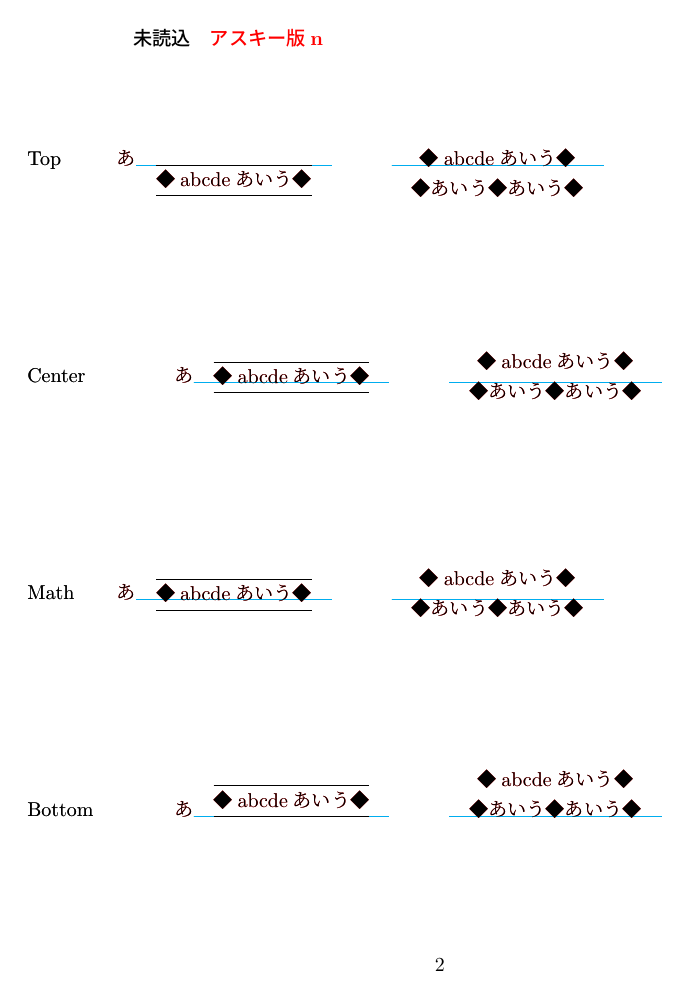
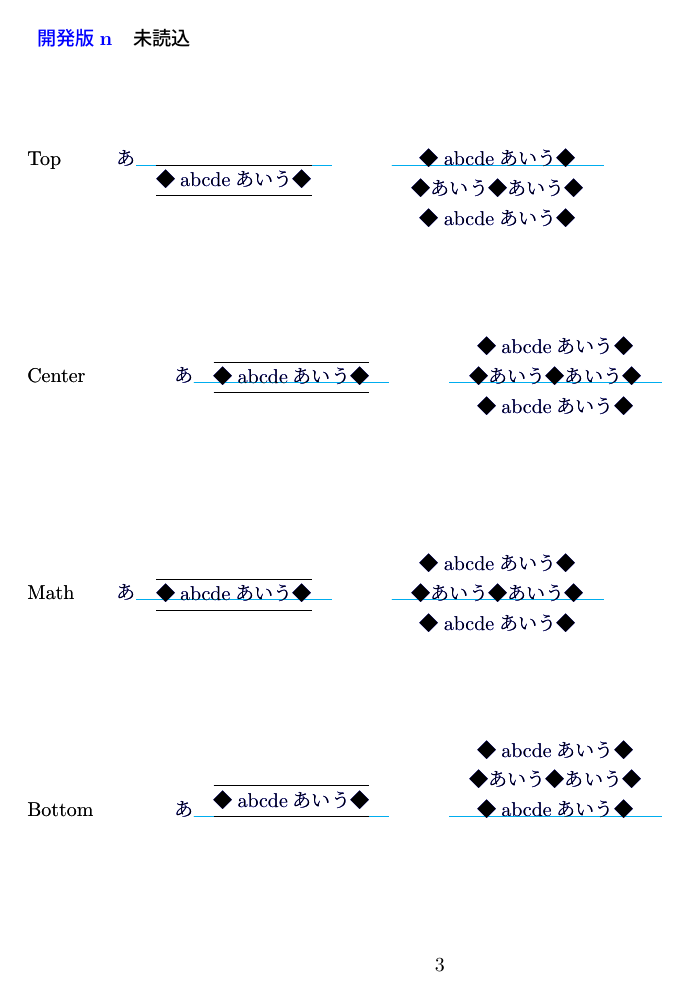
Before and after one commit to h-kitagawa/plext_test, a LaTeX document (test.tex, which reads plext-beta.sty): page 2 of 14 before the commit and page 3 of 20 after it. Compiled offline with pLaTeX and dvipdfmx.

Commit message:
縦組中の tabular<z> を欧文ベースライン揃えにしてみた

```diff
--- a/plext-beta.sty
+++ b/plext-beta.sty
@@ -110,15 +110,15 @@
   \fi\fi
 \else\if #1z\relax\let\box@dir\relax\@rotswtrue
   \if #2t\relax
-     \def\@begin@alignbox{\raise\tbaselineshift\vtop}%
+     \def\@begin@alignbox{\raise0\tbaselineshift\vtop}%
      \let\@end@alignbox\relax
   \else\if #2b\relax
-     \def\@begin@alignbox{\raise\tbaselineshift\vbox}%
+     \def\@begin@alignbox{\raise0\tbaselineshift\vbox}%
      \let\@end@alignbox\relax
   \else
      \def\@begin@alignbox{\setbox\z@=\vtop}%
      \def\@end@alignbox{%
-	\@tempdima=\tbaselineshift
+	\@tempdima=0\tbaselineshift
 	\advance\@tempdima-0.5\ht\z@
 	\advance\@tempdima 0.5\dp\z@
 	\raise\@tempdima\box\z@}%
--- a/test.tex
+++ b/test.tex
@@ -14,7 +14,9 @@
     \end{tabular}}%
   \leavevmode
   \textcolor{green!70!black}{%
-    \raise-\iftdir\tbaselineshift\else\ybaselineshift\fi
+    \raise-\iftdir
+      \ifmdir\ybaselineshift\else\tbaselineshift\fi
+    \else\ybaselineshift\fi
     \hbox{\vrule width \dimexpr 20pt+\wd0 height 0.4pt depth 0pt}}%
   \kern-\dimexpr 20pt+\wd0
   \textcolor{cyan}{\vrule width \dimexpr 20pt+\wd0 height 0.4pt depth 0pt}%
@@ -22,10 +24,13 @@
   \kern3em
   \setbox0=\hbox{%
     \begin{tabular}#2[#1]{c}
-      ◆abcdeあいう◆\\◆あいう◆あいう◆
+      ◆abcdeあいう◆\\◆あいう◆あいう◆\\
+      ◆abcdeあいう◆
     \end{tabular}}%
   \textcolor{green!70!black}{%
-    \raise-\iftdir\tbaselineshift\else\ybaselineshift\fi
+    \raise-\iftdir
+      \ifmdir\ybaselineshift\else\tbaselineshift\fi
+    \else\ybaselineshift\fi
     \hbox{\vrule width \dimexpr 20pt+\wd0 height 0.4pt depth 0pt}}%
   \kern-\dimexpr 20pt+\wd0
   \textcolor{cyan}{\vrule width \dimexpr 20pt+\wd0 height 0.4pt depth 0pt}%
@@ -115,6 +120,15 @@
 \rlap{\textcolor{red}{\@out{pl#1}z}}%
 \rlap{\textcolor{blue}{\@out{pl#2}z}}%
 \newpage
+\noindent
+\rlap{\textcolor{blue}{\@out{pl#2}y}}%
+\newpage
+\noindent
+\rlap{\textcolor{blue}{\@out{pl#2}t}}%
+\newpage
+\noindent
+\rlap{\textcolor{blue}{\@out{pl#2}z}}%
+\newpage
 }
 \begin{document}
 \parindent0pt
```
Also changed, not shown: test-tate.pdf, test-yoko.pdf, plext-beta.sty (2 more changed lines).
